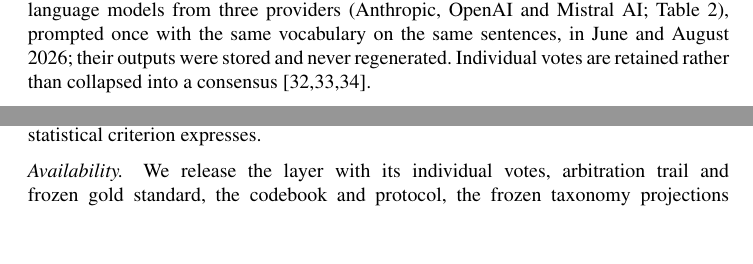
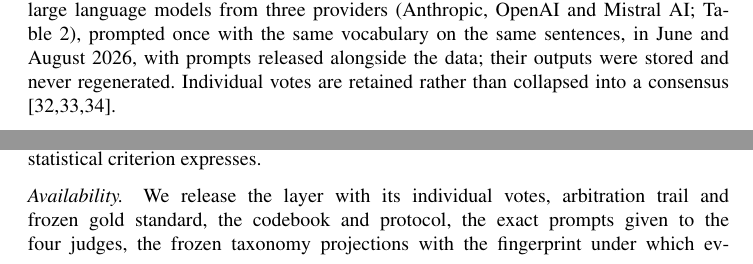
Before and after one commit to elazharjebbari/claire-studio, a LaTeX document (jurix2026-short-paper/main.tex, which reads jurix2026-short-paper/sections/03-methodology.tex, jurix2026-short-paper/sections/06-conclusion.tex): two parts of pages 3 and 5 of 7, joined at a grey line, cut so that both start at the same text, the shorter picture padded with empty space. Compiled offline with pdfLaTeX; a LaTeX package or settings file that is missing is left out.

Commit message:
Short paper JURIX : les prompts donnés aux quatre juges seront publiés dans le dépôt (méthode + disponibilité)
Co-Authored-By: Claude Fable 5.1 <noreply@anthropic.com>
Claude-Session: https://claude.ai/code/session_01B6wewT1s8rzaFKeds9kyph

```diff
--- a/jurix2026-short-paper/sections/03-methodology.tex
+++ b/jurix2026-short-paper/sections/03-methodology.tex
@@ -10,8 +10,8 @@ labelled independently by each of three trained
 annotators working from a written codebook, and, separately, by four large
 language models from three providers (Anthropic, OpenAI and Mistral AI;
 Table~\ref{tab:systems}), prompted once with the same vocabulary on the same
-sentences, in June and August 2026; their outputs were stored and never
-regenerated. Individual votes are retained rather than collapsed into a
+sentences, in June and August 2026, with prompts released alongside the data;
+their outputs were stored and never regenerated. Individual votes are retained rather than collapsed into a
 consensus \cite{braun2024differ,plank2022variation,uma2021disagreement}.
 
 \paragraph{Construction.}
--- a/jurix2026-short-paper/sections/06-conclusion.tex
+++ b/jurix2026-short-paper/sections/06-conclusion.tex
@@ -10,8 +10,8 @@ out by a legal constraint no statistical criterion expresses.
 
 \paragraph{Availability.}
 We release the layer with its individual votes, arbitration trail and frozen gold
-standard, the codebook and protocol, the frozen taxonomy projections with the
-fingerprint under which every figure here was computed, and the annotation
-platform \cite{stenetorp2012brat,klie2018inception,pei2022potato}: data and source
+standard, the codebook and protocol, the exact prompts given to the four judges,
+the frozen taxonomy projections with the fingerprint under which every figure
+was computed, and the annotation platform \cite{stenetorp2012brat,klie2018inception,pei2022potato}: data and source
 at \url{https://github.com/elazharjebbari/claire-studio}, running instance at
 \url{https://pactiva.legal}.
```
